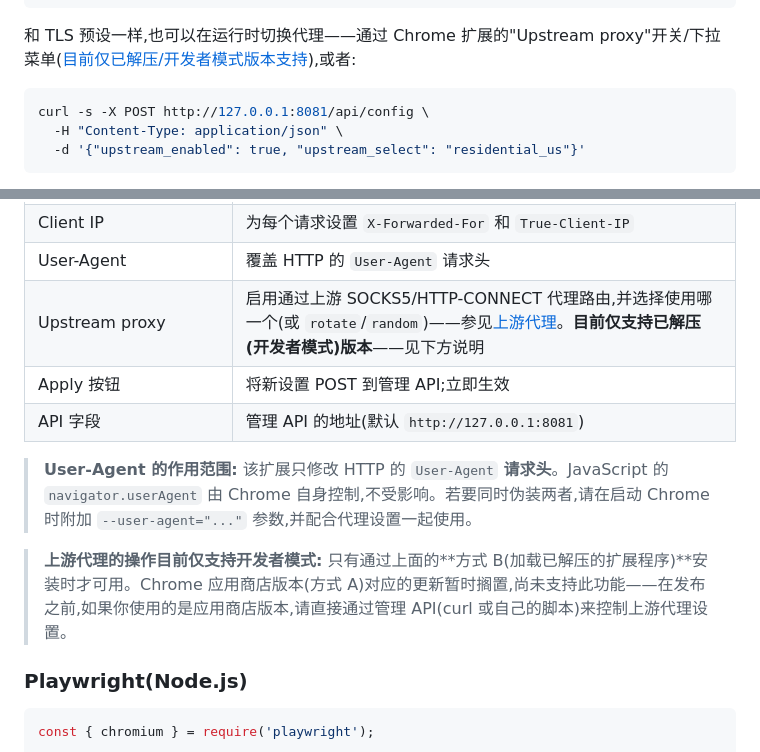
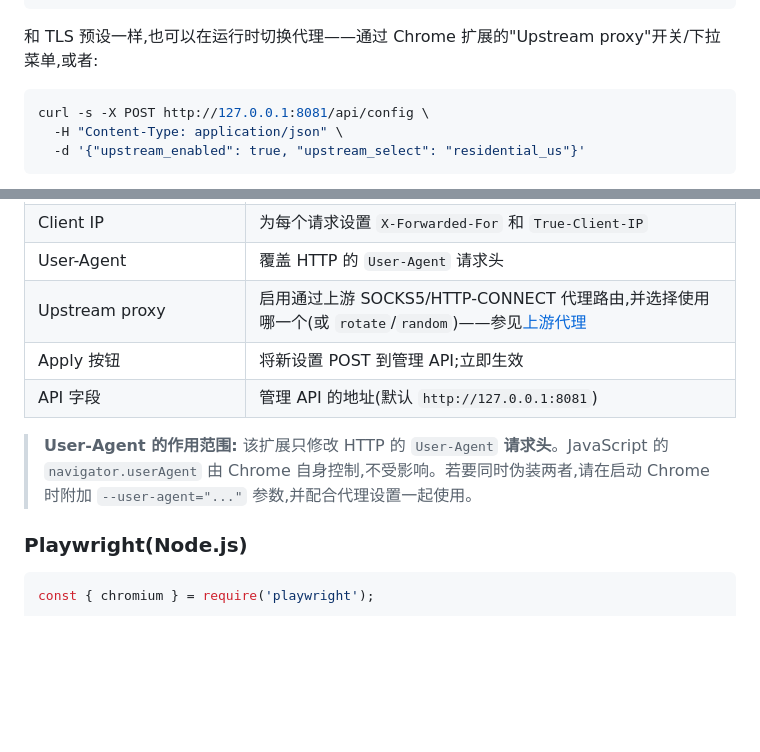
Before and after one commit to ytkoka/impersonate-proxy, a Markdown page: README.zh-CN.md, 2 parts joined by grey strips. GitHub-like rendering; blank space fills up the shorter version.

````diff
--- a/README.zh-CN.md
+++ b/README.zh-CN.md
@@ -434,7 +434,7 @@ upstream:
       url: "socks5://127.0.0.1:9050"                   # 可免费试用: brew install tor && brew services start tor
 ```
 
-和 TLS 预设一样,也可以在运行时切换代理——通过 Chrome 扩展的"Upstream proxy"开关/下拉菜单([目前仅已解压/开发者模式版本支持](#chrome-扩展)),或者:
+和 TLS 预设一样,也可以在运行时切换代理——通过 Chrome 扩展的"Upstream proxy"开关/下拉菜单,或者:
 
 ```bash
 curl -s -X POST http://127.0.0.1:8081/api/config \
@@ -498,13 +498,11 @@ curl --proxy http://127.0.0.1:8080 --cacert ca.crt https://tls.peet.ws/api/all
 | Cipher Suites / Curves / TLS Versions / Extensions | 选择 **Custom (JA3/JA4)** 时显示 — 字段与 `config.yaml` 中的 `custom_hello` 相同,无需编辑 YAML 或重启代理即可设置任意 JA3/JA4 指纹 |
 | Client IP | 为每个请求设置 `X-Forwarded-For` 和 `True-Client-IP` |
 | User-Agent | 覆盖 HTTP 的 `User-Agent` 请求头 |
-| Upstream proxy | 启用通过上游 SOCKS5/HTTP-CONNECT 代理路由,并选择使用哪一个(或 `rotate`/`random`)——参见[上游代理](#上游代理)。**目前仅支持已解压(开发者模式)版本**——见下方说明 |
+| Upstream proxy | 启用通过上游 SOCKS5/HTTP-CONNECT 代理路由,并选择使用哪一个(或 `rotate`/`random`)——参见[上游代理](#上游代理) |
 | Apply 按钮 | 将新设置 POST 到管理 API;立即生效 |
 | API 字段 | 管理 API 的地址(默认 `http://127.0.0.1:8081`) |
 
 > **User-Agent 的作用范围:** 该扩展只修改 HTTP 的 `User-Agent` **请求头**。JavaScript 的 `navigator.userAgent` 由 Chrome 自身控制,不受影响。若要同时伪装两者,请在启动 Chrome 时附加 `--user-agent="..."` 参数,并配合代理设置一起使用。
-
-> **上游代理的操作目前仅支持开发者模式:** 只有通过上面的**方式 B(加载已解压的扩展程序)**安装时才可用。Chrome 应用商店版本(方式 A)对应的更新暂时搁置,尚未支持此功能——在发布之前,如果你使用的是应用商店版本,请直接通过管理 API(curl 或自己的脚本)来控制上游代理设置。
 
 ### Playwright(Node.js)
 
````
Also changed, not shown: README.ja.md (+2 -4 lines), README.md (+2 -4 lines).
